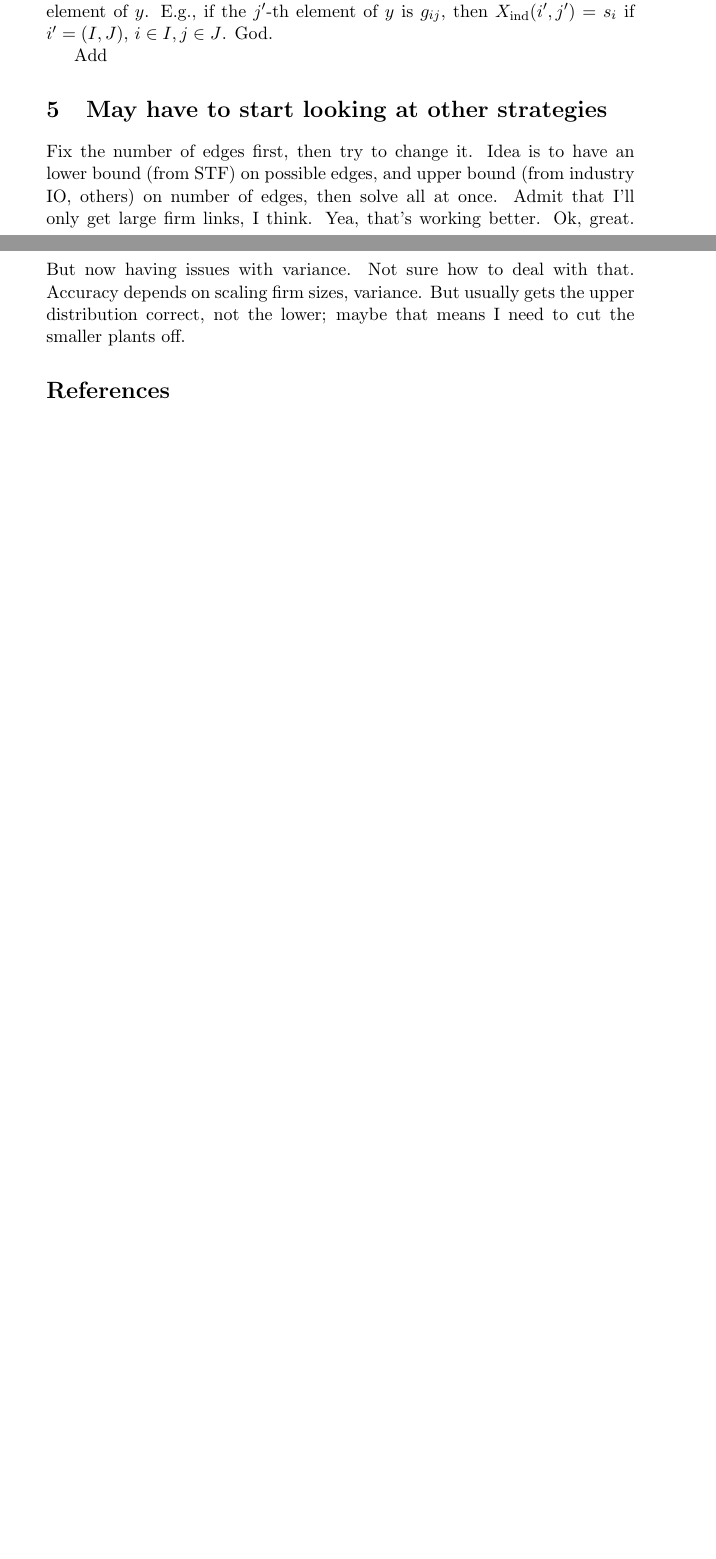
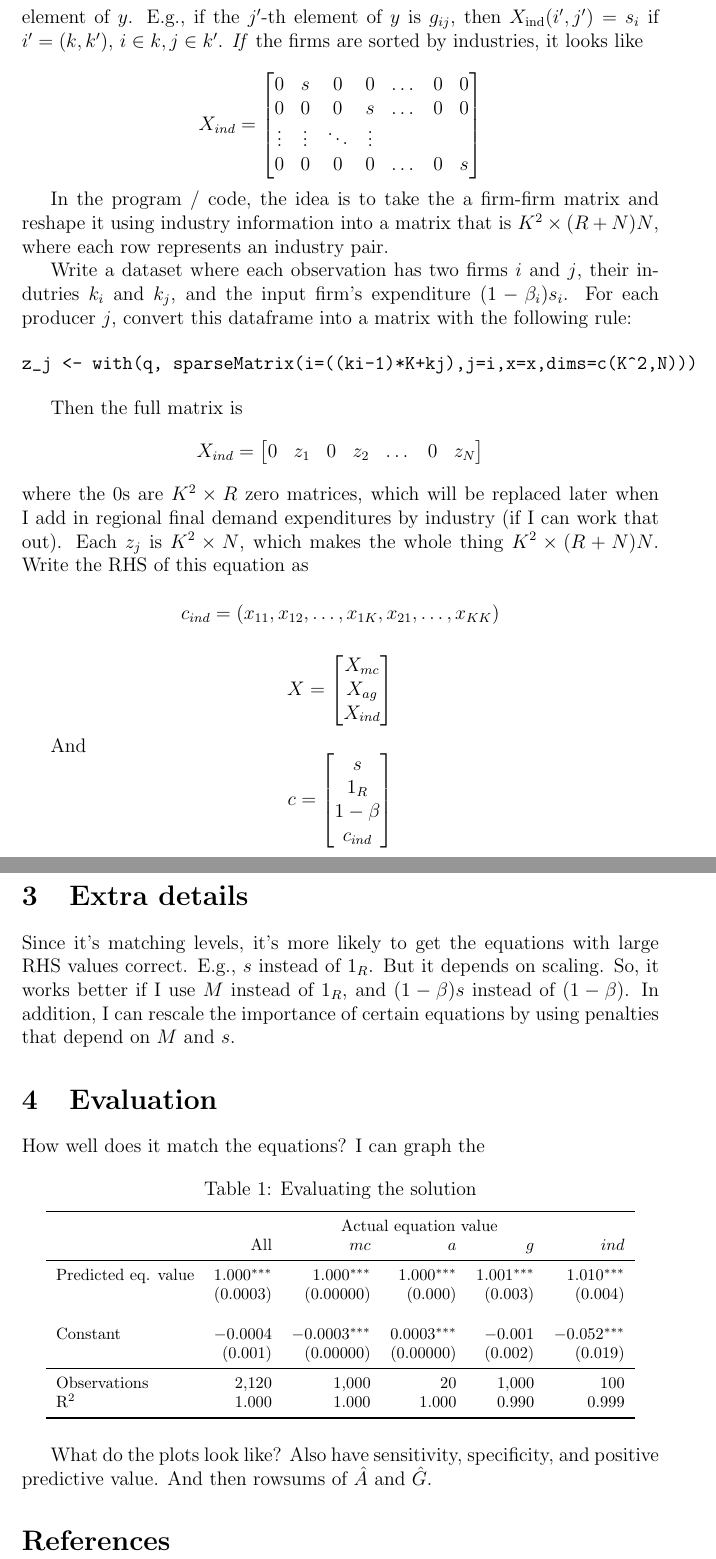
Before and after one commit to vishalbelsare/firm-network-lasso, a LaTeX paper (paper/infer-firm-lasso.tex): two parts of pages 4 and 5 of 5 before the commit and two parts of pages 4 and 5 of 6 after it, joined at a grey line, cut so that both start at the same text, the shorter picture padded with empty space. Compiled offline with pdfLaTeX.

Commit message:
Beta fixes.

```diff
--- a/paper/infer-firm-lasso.tex
+++ b/paper/infer-firm-lasso.tex
@@ -226,10 +196,98 @@ s_I g^I_{IJ} = \sum_{j \in J} \sum_{i \in I} s_i g_{ij} \\
 
  So some of these are non-zero. Maybe not many. But important bit is that they can go into the first stage. So there are $K^2$ equations here. They only use the parameters $g_{ij}$ (for now---final demand maybe comes later).
 
- Somehow need to multiply the $s_i$ by $g_{ij}$, then aggregate by industries. Which means I need to use $IK$. The left hand side needs to be a matrix that is $K^2 \times (R+N)N$, call it $X_{\text{ind}}$. One row $i'$ of $X_{\text{ind}}$ represents an industry pair $IJ$. It has non-zero entries $s_i$ when the column $j'$ of $X_{ind}$ matches an element of $y$. E.g., if the $j'$-th element of $y$ is $g_{ij}$, then $X_{\text{ind}}(i',j') = s_i$ if $i'=(I,J)$, $i \in I, j \in J$. God.
+ Somehow need to multiply the $s_i$ by $g_{ij}$, then aggregate by industries. Which means I need to use $IK$. The left hand side needs to be a matrix that is $K^2 \times (R+N)N$, call it $X_{\text{ind}}$. One row $i'$ of $X_{\text{ind}}$ represents an industry pair $IJ$. It has non-zero entries $s_i$ when the column $j'$ of $X_{ind}$ matches an element of $y$. E.g., if the $j'$-th element of $y$ is $g_{ij}$, then $X_{\text{ind}}(i',j') = s_i$ if $i'=(k,k')$, $i \in k, j \in k'$. \emph{If} the firms are sorted by industries, it looks like
 
-Add
+\[
+X_{ind} =
+\begin{bmatrix}
+    0  & s &  0 & 0 &\dots  &  0 & 0 \\
+    0 & 0  & 0 &  s & \dots  & 0 & 0 \\
+    \vdots & \vdots & \ddots & \vdots \\
+    0 & 0  & 0 & 0  & \dots  &  0 & s
+\end{bmatrix}
+\]
 
+In the program / code, the idea is to take the a firm-firm matrix and reshape it using industry information into a matrix that is $K^2 \times (R+N)N$, where each row represents an industry pair.
 
-\section{May have to start looking at other strategies}
-Fix the number of edges first, then try to change it. Idea is to have an lower bound (from STF) on possible edges, and upper bound (from industry IO, others) on number of edges, then solve all at once. Admit that I'll only get large firm links, I think. Yea, that's working better. Ok, great. But now having issues with variance. Not sure how to deal with that. Accuracy depends on scaling firm sizes, variance. But usually gets the upper distribution correct, not the lower; maybe that means I need to cut the smaller plants off.
+%First, for a given industry pair $(k,k')$, look at a firm $j$ in $k'$.
+Write a dataset where each observation has two firms $i$ and $j$, their indutries $k_i$ and $k_j$, and the input firm's expenditure $(1-\beta_i) s_i$.  For each producer $j$, convert this dataframe into a matrix with the following rule:
+
+\begin{verbatim}
+z_j <- with(q, sparseMatrix(i=((ki-1)*K+kj),j=i,x=x,dims=c(K^2,N)))
+\end{verbatim}
+
+Then the full matrix is
+\[
+X_{ind} =
+\begin{bmatrix}
+    0  & z_1 &  0 & z_2 &\dots  &  0 & z_N
+\end{bmatrix}
+\]
+where the 0s are $K^2 \times R$ zero matrices, which will be replaced later when I add in regional final demand expenditures by industry (if I can work that out). Each $z_j$ is $K^2 \times N$, which makes the whole thing $K^2 \times (R+N)N$. Write the RHS of this equation as
+
+\[
+c_{ind} = ( x_{11} , x_{12} , \dots , x_{1K}, x_{21}, \dots, x_{KK} )
+\]
+
+\[
+X =
+\begin{bmatrix}
+X_{mc} \\
+X_{ag} \\
+X_{ind}
+\end{bmatrix}
+\]
+
+And
+\[
+c =
+\begin{bmatrix}
+s \\
+1_R \\
+1 -\beta \\
+c_{ind}
+\end{bmatrix}
+\]
+
+\section{Extra details}
+Since it's matching levels, it's more likely to get the equations with large RHS values correct. E.g., $s$ instead of $1_R$. But it depends on scaling. So, it works better if I use $M$ instead of $1_R$, and $(1-\beta)s$ instead of $(1-\beta)$. In addition, I can rescale the importance of certain equations by using penalties that depend on $M$ and $s$.
+
+\section{Evaluation}
+
+How well does it match the equations? I can graph the
+
+% Table created by stargazer v.5.2 by Marek Hlavac, Harvard University. E-mail: hlavac at fas.harvard.edu
+% Date and time: Sun, Nov 06, 2016 - 20:11:38
+% Requires LaTeX packages: dcolumn
+% Table created by stargazer v.5.2 by Marek Hlavac, Harvard University. E-mail: hlavac at fas.harvard.edu
+% Date and time: Sun, Nov 06, 2016 - 20:22:54
+\begin{table}[htbp!]
+\centering
+\footnotesize
+  \caption{Evaluating the solution}
+  \label{}
+\begin{tabular}{l rrrrr}
+\vspace{-4ex} \\
+\toprule
+% & \multicolumn{5}{c}{\textit{Dependent variable:}} \\
+%\cmidrule{2-6}
+& \multicolumn{5}{c}{Actual equation value} \\
+& All & $mc$ & $a$ & $g$ & $ind$ \\
+\midrule
+ Predicted eq. value & 1.000$^{***}$ & 1.000$^{***}$ & 1.000$^{***}$ & 1.001$^{***}$ & 1.010$^{***}$ \\
+  & (0.0003) & (0.00000) & (0.000) & (0.003) & (0.004) \\
+  & & & & & \\
+ Constant & $-$0.0004 & $-$0.0003$^{***}$ & 0.0003$^{***}$ & $-$0.001 & $-$0.052$^{***}$ \\
+  & (0.001) & (0.00000) & (0.00000) & (0.002) & (0.019) \\
+\midrule
+Observations & 2,120 & 1,000 & 20 & 1,000 & 100 \\
+R$^{2}$ & 1.000 & 1.000 & 1.000 & 0.990 & 0.999 \\
+%Adjusted R$^{2}$ & 1.000 & 1.000 & 1.000 & 0.990 & 0.999 \\
+%Residual Std. Error & 0.032 (df = 2118) & 0.00000 (df = 998) & 0.00000 (df = 18) & 0.044 (df = 998) & 0.044 (df = 98) \\
+\bottomrule
+%\textit{Note:}  & \multicolumn{5}{r}{$^{*}$p$<$0.1; $^{**}$p$<$0.05; $^{***}$p$<$0.01} \\
+\end{tabular}
+\end{table}
+
+What do the plots look like? Also have sensitivity, specificity, and positive predictive value. And then rowsums of $\hat{A}$ and $\hat{G}$.
```
Also changed, not shown: assets/shares-v-size.pdf (added), paper/infer-firm-lasso.pdf, paper/infer-firm-lasso.tex (89 more changed lines), 4 other files.
